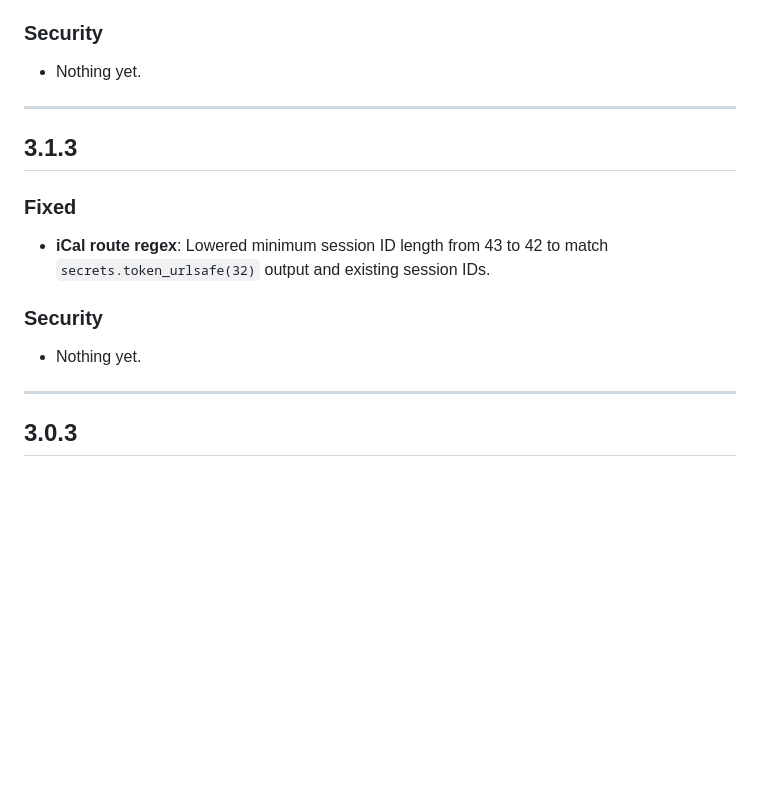
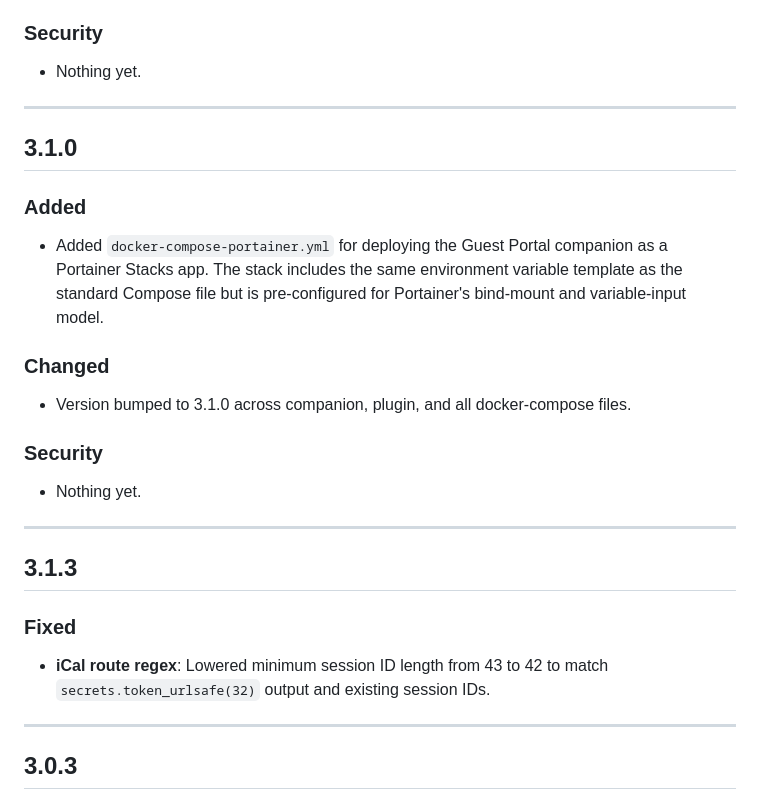
Before and after one commit to cegautreau-a11y/trek-guest-sharing-plugin, a Markdown page: CHANGELOG.md, the part around one of its changes. Drawn GitHub-style; blank space fills up the shorter version.

```diff
--- a/CHANGELOG.md
+++ b/CHANGELOG.md
@@ -15,15 +15,27 @@ All notable project changes represented by TREK Guest Portal releases are docume
 
 ---
 
+## 3.1.0
+
+### Added
+
+- Added `docker-compose-portainer.yml` for deploying the Guest Portal companion as a Portainer Stacks app. The stack includes the same environment variable template as the standard Compose file but is pre-configured for Portainer's bind-mount and variable-input model.
+
+### Changed
+
+- Version bumped to 3.1.0 across companion, plugin, and all docker-compose files.
+
+### Security
+
+- Nothing yet.
+
+---
+
 ## 3.1.3
 
 ### Fixed
 
 - **iCal route regex**: Lowered minimum session ID length from 43 to 42 to match `secrets.token_urlsafe(32)` output and existing session IDs.
-
-### Security
-
-- Nothing yet.
 
 ---
 
```
Also changed, not shown: other parts of CHANGELOG.md (+20 -9 lines).
